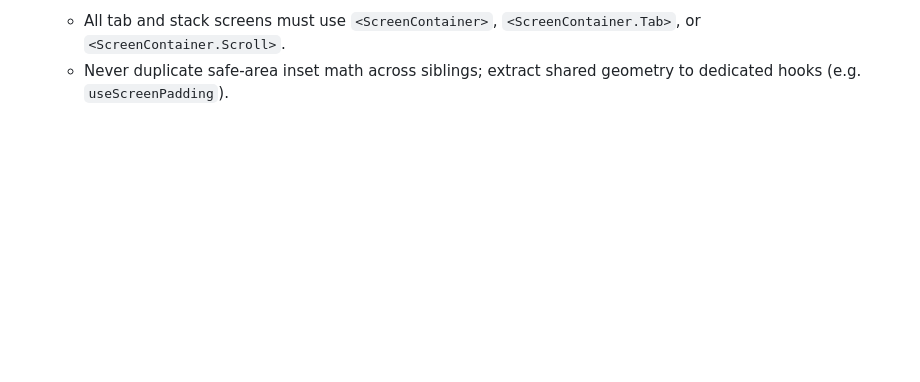
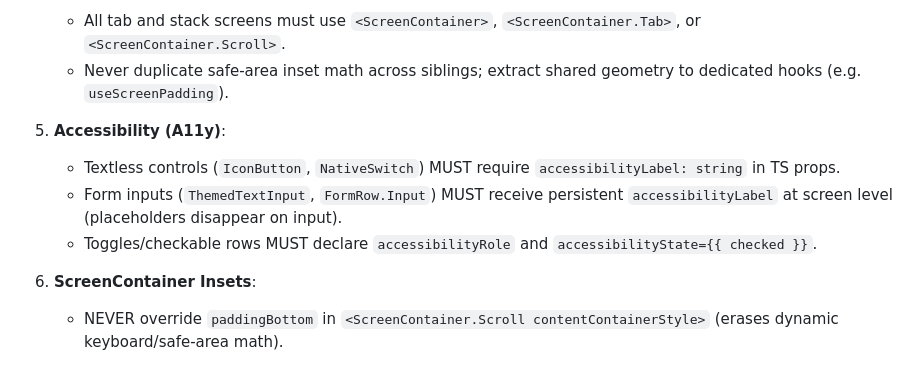
Before and after one commit to masch/myself, a Markdown page: AGENTS.md, the part around the change. Drawn GitHub-style; blank space fills up the shorter version.

Commit message:
docs: add accessibility and container inset rules to AGENTS.md

```diff
--- a/AGENTS.md
+++ b/AGENTS.md
@@ -56,3 +56,11 @@ Docs: https://docs.expo.dev/eas/index.md
 4. **Single Source of Truth for Insets (DRY)**:
    - All tab and stack screens must use `<ScreenContainer>`, `<ScreenContainer.Tab>`, or `<ScreenContainer.Scroll>`.
    - Never duplicate safe-area inset math across siblings; extract shared geometry to dedicated hooks (e.g. `useScreenPadding`).
+
+5. **Accessibility (A11y)**:
+   - Textless controls (`IconButton`, `NativeSwitch`) MUST require `accessibilityLabel: string` in TS props.
+   - Form inputs (`ThemedTextInput`, `FormRow.Input`) MUST receive persistent `accessibilityLabel` at screen level (placeholders disappear on input).
+   - Toggles/checkable rows MUST declare `accessibilityRole` and `accessibilityState={{ checked }}`.
+
+6. **ScreenContainer Insets**:
+   - NEVER override `paddingBottom` in `<ScreenContainer.Scroll contentContainerStyle>` (erases dynamic keyboard/safe-area math).
```
